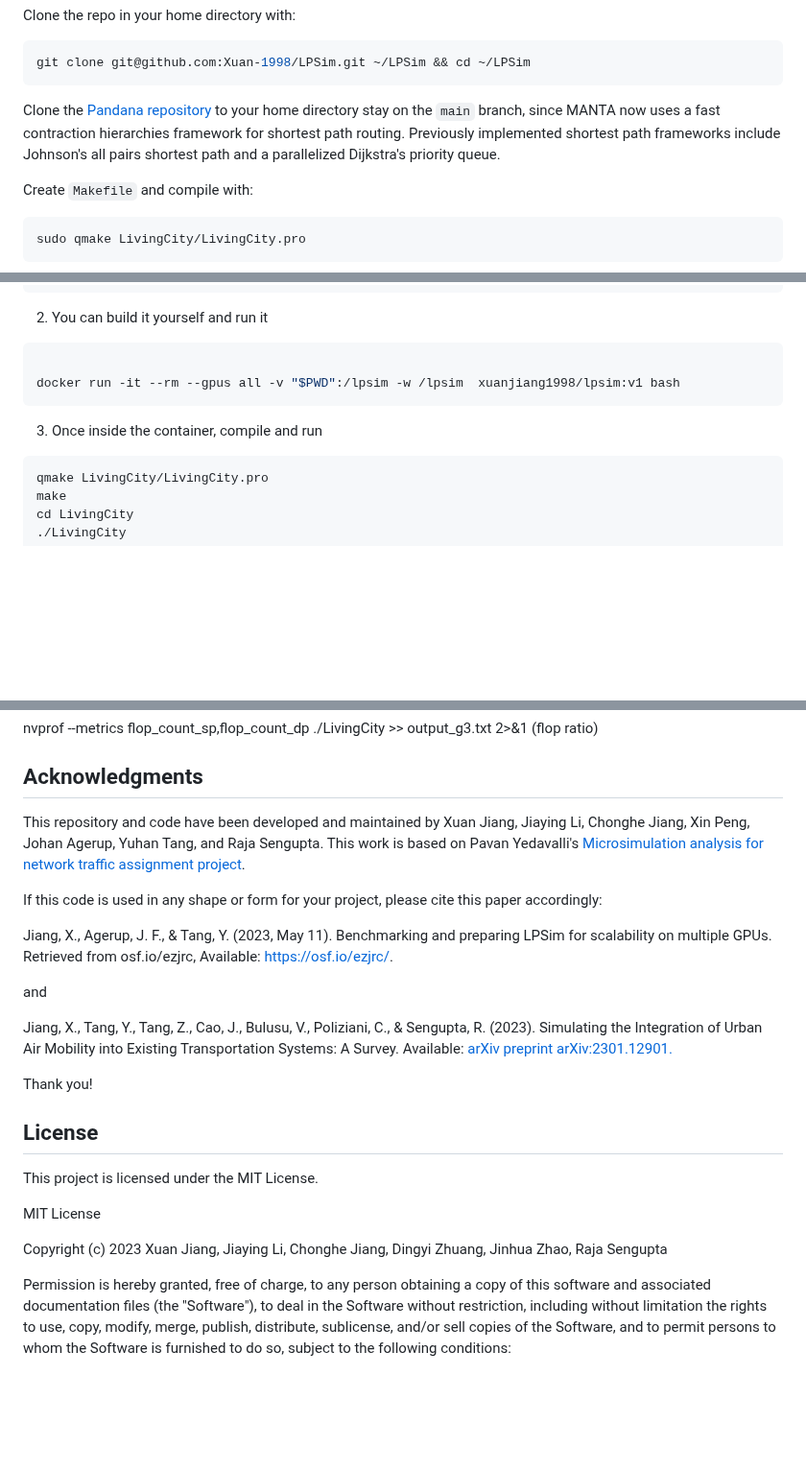
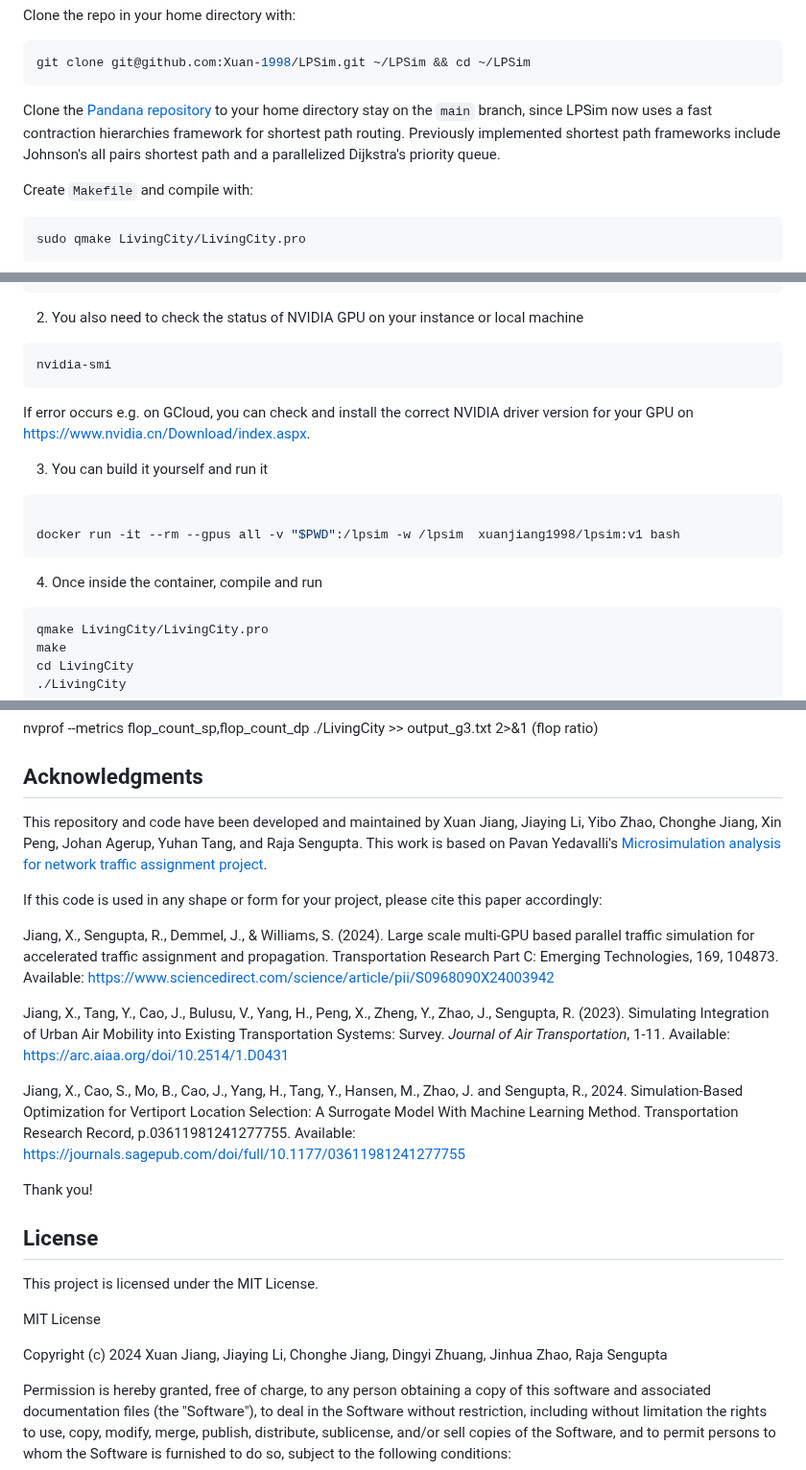
Before and after one commit to Xuan-1998/LPSim, a Markdown page: README.md, 3 parts joined by grey strips. Shown at 96% size. GitHub-like rendering; blank space fills up the shorter version.

````diff
--- a/README.md
+++ b/README.md
@@ -70,7 +70,7 @@ Clone the repo in your home directory with:
 git clone git@github.com:Xuan-1998/LPSim.git ~/LPSim && cd ~/LPSim
 ```
 
-Clone the [Pandana repository](https://github.com/UDST/pandana) to your home directory stay on the `main` branch, since MANTA now uses a fast contraction hierarchies framework for shortest path routing. Previously implemented shortest path frameworks include Johnson's all pairs shortest path and a parallelized Dijkstra's priority queue.
+Clone the [Pandana repository](https://github.com/UDST/pandana) to your home directory stay on the `main` branch, since LPSim now uses a fast contraction hierarchies framework for shortest path routing. Previously implemented shortest path frameworks include Johnson's all pairs shortest path and a parallelized Dijkstra's priority queue.
 
 Create `Makefile` and compile with:
 ```bash
@@ -130,13 +130,19 @@ sudo systemctl restart docker
 sudo apt-get install -y nvidia-container-toolkit
 ```
 
-2. You can build it yourself and run it
+2. You also need to check the status of NVIDIA GPU on your instance or local machine
+```bash
+nvidia-smi
+```
+If error occurs e.g. on GCloud, you can check and install the correct NVIDIA driver version for your GPU on https://www.nvidia.cn/Download/index.aspx.
+
+3. You can build it yourself and run it
 ```bash
 
 docker run -it --rm --gpus all -v "$PWD":/lpsim -w /lpsim  xuanjiang1998/lpsim:v1 bash
 ```
 
-3. Once inside the container, compile and run
+4. Once inside the container, compile and run
 ```bash
 qmake LivingCity/LivingCity.pro
 make
@@ -306,15 +312,18 @@ nvprof --metrics flop_count_sp,flop_count_dp ./LivingCity >> output_g3.txt 2>&1
 
 ## Acknowledgments
 
-This repository and code have been developed and maintained by Xuan Jiang, Jiaying Li, Chonghe Jiang, Xin Peng, Johan Agerup, Yuhan Tang, and Raja Sengupta. This work is based on Pavan Yedavalli's [Microsimulation analysis for network traffic assignment project](https://scholar.google.com/citations?view_op=view_citation&hl=en&user=HRLwH5oAAAAJ&citation_for_view=HRLwH5oAAAAJ:2osOgNQ5qMEC).
+This repository and code have been developed and maintained by Xuan Jiang, Jiaying Li, Yibo Zhao, Chonghe Jiang, Xin Peng, Johan Agerup, Yuhan Tang, and Raja Sengupta. This work is based on Pavan Yedavalli's [Microsimulation analysis for network traffic assignment project](https://scholar.google.com/citations?view_op=view_citation&hl=en&user=HRLwH5oAAAAJ&citation_for_view=HRLwH5oAAAAJ:2osOgNQ5qMEC).
 
 If this code is used in any shape or form for your project, please cite this paper accordingly:
 
-Jiang, X., Agerup, J. F., & Tang, Y. (2023, May 11). Benchmarking and preparing LPSim for scalability on multiple GPUs. Retrieved from osf.io/ezjrc, Available: [https://osf.io/ezjrc/](https://osf.io/ezjrc/).
+Jiang, X., Sengupta, R., Demmel, J., & Williams, S. (2024). Large scale multi-GPU based parallel traffic simulation for accelerated traffic assignment and propagation. Transportation Research Part C: Emerging Technologies, 169, 104873. Available: [https://www.sciencedirect.com/science/article/pii/S0968090X24003942](https://www.sciencedirect.com/science/article/pii/S0968090X24003942)
 
-and
+Jiang, X., Tang, Y., Cao, J., Bulusu, V., Yang, H., Peng, X., Zheng, Y., Zhao, J., Sengupta, R. (2023). Simulating Integration of Urban Air Mobility into Existing Transportation Systems: Survey. *Journal of Air Transportation*, 1-11. Available: [https://arc.aiaa.org/doi/10.2514/1.D0431](https://arc.aiaa.org/doi/10.2514/1.D0431)
 
-Jiang, X., Tang, Y., Tang, Z., Cao, J., Bulusu, V., Poliziani, C., & Sengupta, R. (2023). Simulating the Integration of Urban Air Mobility into Existing Transportation Systems: A Survey. Available:  [arXiv preprint arXiv:2301.12901.](https://arxiv.org/abs/2301.12901)
+Jiang, X., Cao, S., Mo, B., Cao, J., Yang, H., Tang, Y., Hansen, M., Zhao, J. and Sengupta, R., 2024. Simulation-Based Optimization for Vertiport Location Selection: A Surrogate Model With Machine Learning Method. Transportation Research Record, p.03611981241277755. Available: [https://journals.sagepub.com/doi/full/10.1177/03611981241277755](https://journals.sagepub.com/doi/full/10.1177/03611981241277755)
+
+
+
 
 Thank you!
 
@@ -325,7 +334,7 @@ This project is licensed under the MIT License.
 
 MIT License
 
-Copyright (c) 2023 Xuan Jiang, Jiaying Li, Chonghe Jiang, Dingyi Zhuang, Jinhua Zhao, Raja Sengupta
+Copyright (c) 2024 Xuan Jiang, Jiaying Li, Chonghe Jiang, Dingyi Zhuang, Jinhua Zhao, Raja Sengupta
 
 Permission is hereby granted, free of charge, to any person obtaining a copy of this software and associated documentation files (the "Software"), to deal in the Software without restriction, including without limitation the rights
 to use, copy, modify, merge, publish, distribute, sublicense, and/or sell
````
Also changed, not shown: other parts of README.md (+2 -2 lines).
